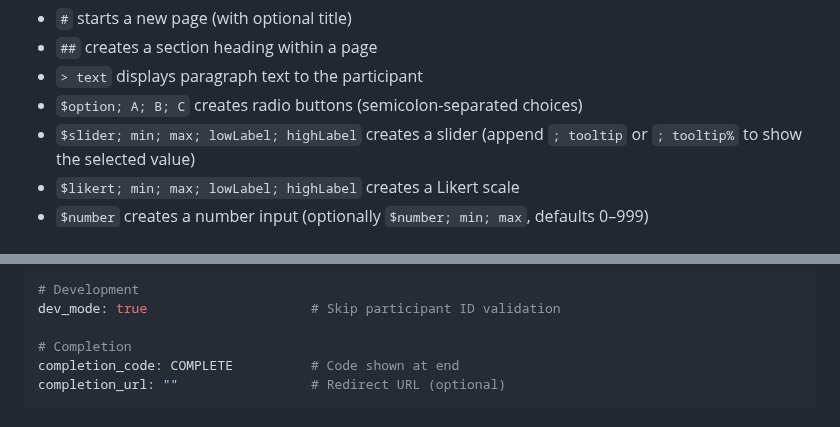
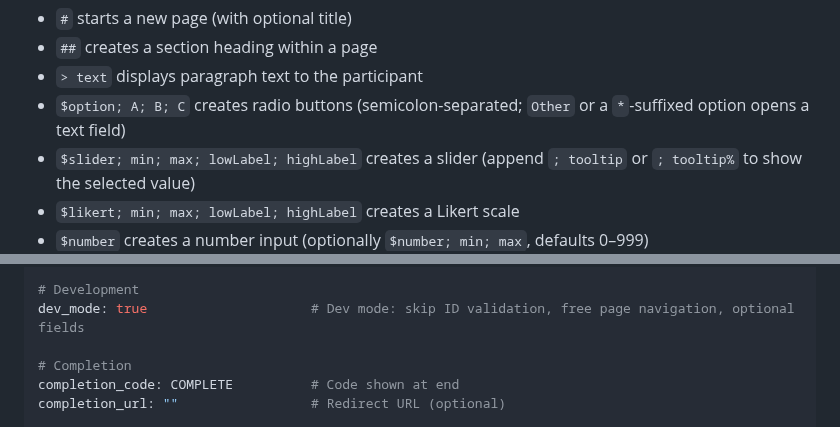
Before and after one commit to ManuelADSantos/MET_AI_Interventions, a Markdown page: README.md, 2 parts joined by grey strips. Drawn GitHub-style.

Commit message:
Update README and task markdown files: clarify radio button options and enhance post-questionnaire experience

```diff
--- a/README.md
+++ b/README.md
@@ -135,7 +135,7 @@ Text to copy into the AI chat.
 - `#` starts a new page (with optional title)
 - `##` creates a section heading within a page
 - `> text` displays paragraph text to the participant
-- `$option; A; B; C` creates radio buttons (semicolon-separated choices)
+- `$option; A; B; C` creates radio buttons (semicolon-separated; `Other` or a `*`-suffixed option opens a text field)
 - `$slider; min; max; lowLabel; highLabel` creates a slider (append `; tooltip` or `; tooltip%` to show the selected value)
 - `$likert; min; max; lowLabel; highLabel` creates a Likert scale
 - `$number` creates a number input (optionally `$number; min; max`, defaults 0–999)
@@ -176,7 +176,7 @@ copy_button_pages: 1-99            # Pages where tabs show the copy button
 copy_button_template: "{copyText}" # Copy-button template text
 
 # Development
-dev_mode: true                     # Skip participant ID validation
+dev_mode: true                     # Dev mode: skip ID validation, free page navigation, optional fields
 
 # Completion
 completion_code: COMPLETE          # Code shown at end
```
Also changed, not shown: customizations/tasks/ai_tasks.md (+17 -17 lines), customizations/tasks/examples.md (+21 -0 lines).
